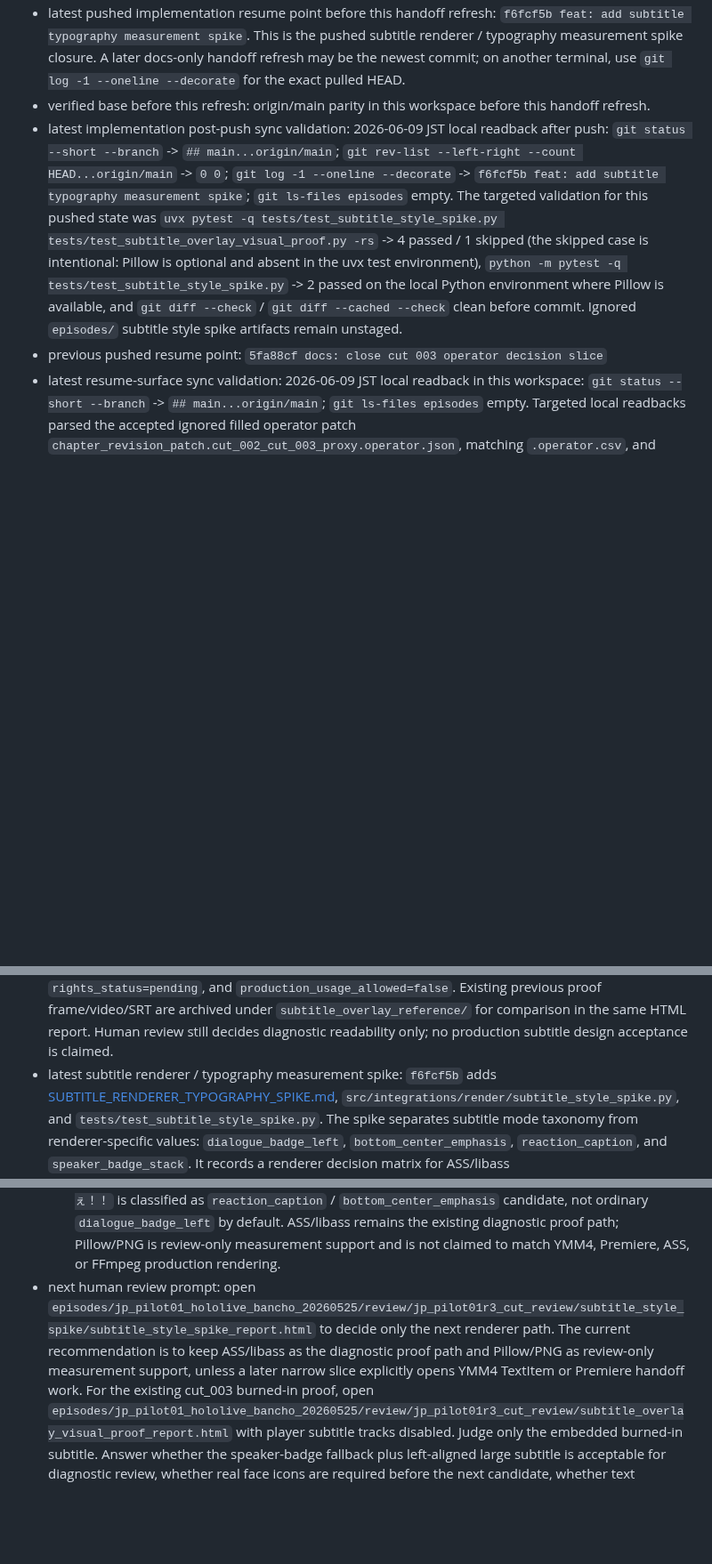
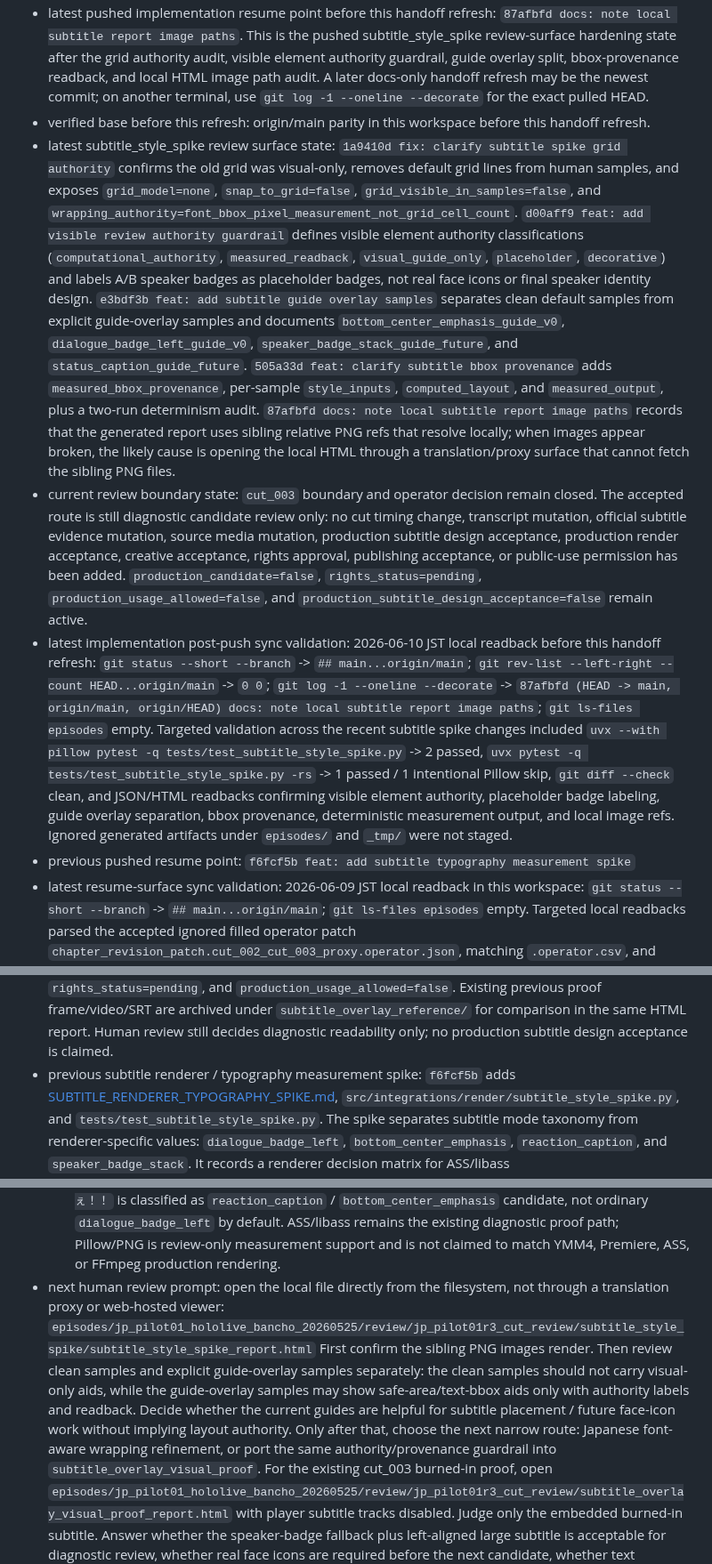
Before and after one commit to YuShimoji/ClipPipeGen, a Markdown page: docs/RUNTIME_STATE.md, 3 parts joined by grey strips. Shown at 89% size. GitHub-like rendering; blank space fills up the shorter version.

Commit message:
docs: refresh subtitle spike handoff

```diff
--- a/docs/RUNTIME_STATE.md
+++ b/docs/RUNTIME_STATE.md
@@ -13,26 +13,60 @@ instructions.
 - latest pushed implementation resume point before this handoff refresh:
-  `f6fcf5b feat: add subtitle typography measurement spike`.
-  This is the pushed subtitle renderer / typography measurement spike closure.
-  A later docs-only handoff refresh may be the newest commit; on another
-  terminal, use `git log -1 --oneline --decorate` for the exact pulled HEAD.
+  `87afbfd docs: note local subtitle report image paths`. This is the pushed
+  subtitle_style_spike review-surface hardening state after the grid authority
+  audit, visible element authority guardrail, guide overlay split,
+  bbox-provenance readback, and local HTML image path audit. A later docs-only
+  handoff refresh may be the newest commit; on another terminal, use
+  `git log -1 --oneline --decorate` for the exact pulled HEAD.
 - verified base before this refresh:
   origin/main parity in this workspace before this handoff refresh.
+- latest subtitle_style_spike review surface state:
+  `1a9410d fix: clarify subtitle spike grid authority` confirms the old grid
+  was visual-only, removes default grid lines from human samples, and exposes
+  `grid_model=none`, `snap_to_grid=false`,
+  `grid_visible_in_samples=false`, and
+  `wrapping_authority=font_bbox_pixel_measurement_not_grid_cell_count`.
+  `d00aff9 feat: add visible review authority guardrail` defines visible
+  element authority classifications
+  (`computational_authority`, `measured_readback`, `visual_guide_only`,
+  `placeholder`, `decorative`) and labels A/B speaker badges as placeholder
+  badges, not real face icons or final speaker identity design. `e3bdf3b feat:
+  add subtitle guide overlay samples` separates clean default samples from
+  explicit guide-overlay samples and documents
+  `bottom_center_emphasis_guide_v0`,
+  `dialogue_badge_left_guide_v0`,
+  `speaker_badge_stack_guide_future`, and
+  `status_caption_guide_future`. `505a33d feat: clarify subtitle bbox
+  provenance` adds `measured_bbox_provenance`, per-sample `style_inputs`,
+  `computed_layout`, and `measured_output`, plus a two-run determinism audit.
+  `87afbfd docs: note local subtitle report image paths` records that the
+  generated report uses sibling relative PNG refs that resolve locally; when
+  images appear broken, the likely cause is opening the local HTML through a
+  translation/proxy surface that cannot fetch the sibling PNG files.
+- current review boundary state:
+  `cut_003` boundary and operator decision remain closed. The accepted route is
+  still diagnostic candidate review only: no cut timing change, transcript
+  mutation, official subtitle evidence mutation, source media mutation,
+  production subtitle design acceptance, production render acceptance,
+  creative acceptance, rights approval, publishing acceptance, or public-use
+  permission has been added. `production_candidate=false`,
+  `rights_status=pending`, `production_usage_allowed=false`, and
+  `production_subtitle_design_acceptance=false` remain active.
 - latest implementation post-push sync validation:
-  2026-06-09 JST local readback after push:
+  2026-06-10 JST local readback before this handoff refresh:
   `git status --short --branch` -> `## main...origin/main`;
   `git rev-list --left-right --count HEAD...origin/main` -> `0 0`;
   `git log -1 --oneline --decorate` ->
-  `f6fcf5b feat: add subtitle typography measurement spike`;
-  `git ls-files episodes` empty. The targeted validation for this pushed
-  state was `uvx pytest -q tests/test_subtitle_style_spike.py
-  tests/test_subtitle_overlay_visual_proof.py -rs` -> 4 passed / 1 skipped
-  (the skipped case is intentional: Pillow is optional and absent in the uvx
-  test environment), `python -m pytest -q tests/test_subtitle_style_spike.py`
-  -> 2 passed on the local Python environment where Pillow is available, and
-  `git diff --check` / `git diff --cached --check` clean before commit. Ignored
-  `episodes/` subtitle style spike artifacts remain unstaged.
+  `87afbfd (HEAD -> main, origin/main, origin/HEAD) docs: note local subtitle report image paths`;
+  `git ls-files episodes` empty. Targeted validation across the recent subtitle
+  spike changes included `uvx --with pillow pytest -q
+  tests/test_subtitle_style_spike.py` -> 2 passed, `uvx pytest -q
+  tests/test_subtitle_style_spike.py -rs` -> 1 passed / 1 intentional Pillow
+  skip, `git diff --check` clean, and JSON/HTML readbacks confirming visible
+  element authority, placeholder badge labeling, guide overlay separation,
+  bbox provenance, deterministic measurement output, and local image refs.
+  Ignored generated artifacts under `episodes/` and `_tmp/` were not staged.
 - previous pushed resume point:
-  `5fa88cf docs: close cut 003 operator decision slice`
+  `f6fcf5b feat: add subtitle typography measurement spike`
 - latest resume-surface sync validation:
   2026-06-09 JST local readback in this workspace:
   `git status --short --branch` -> `## main...origin/main`;
@@ -86,7 +120,7 @@ instructions.
   archived under `subtitle_overlay_reference/` for comparison in the same HTML
   report. Human review still decides diagnostic readability only; no production
   subtitle design acceptance is claimed.
-- latest subtitle renderer / typography measurement spike:
+- previous subtitle renderer / typography measurement spike:
   `f6fcf5b` adds [SUBTITLE_RENDERER_TYPOGRAPHY_SPIKE.md](SUBTITLE_RENDERER_TYPOGRAPHY_SPIKE.md),
   `src/integrations/render/subtitle_style_spike.py`, and
   `tests/test_subtitle_style_spike.py`. The spike separates subtitle mode
@@ -107,13 +141,18 @@ instructions.
   proof path; Pillow/PNG is review-only measurement support and is not claimed
   to match YMM4, Premiere, ASS, or FFmpeg production rendering.
 - next human review prompt:
-  open
+  open the local file directly from the filesystem, not through a translation
+  proxy or web-hosted viewer:
   `episodes/jp_pilot01_hololive_bancho_20260525/review/jp_pilot01r3_cut_review/subtitle_style_spike/subtitle_style_spike_report.html`
-  to decide only the next renderer path. The current recommendation is to keep
-  ASS/libass as the diagnostic proof path and Pillow/PNG as review-only
-  measurement support, unless a later narrow slice explicitly opens YMM4
-  TextItem or Premiere handoff work. For the existing cut_003 burned-in proof,
-  open
+  First confirm the sibling PNG images render. Then review clean samples and
+  explicit guide-overlay samples separately: the clean samples should not carry
+  visual-only aids, while the guide-overlay samples may show safe-area/text-bbox
+  aids only with authority labels and readback. Decide whether the current
+  guides are helpful for subtitle placement / future face-icon work without
+  implying layout authority. Only after that, choose the next narrow route:
+  Japanese font-aware wrapping refinement, or port the same authority/provenance
+  guardrail into `subtitle_overlay_visual_proof`. For the existing cut_003
+  burned-in proof, open
   `episodes/jp_pilot01_hololive_bancho_20260525/review/jp_pilot01r3_cut_review/subtitle_overlay_visual_proof_report.html`
   with player subtitle tracks disabled. Judge only the embedded burned-in
   subtitle. Answer whether the speaker-badge fallback plus left-aligned large
```
Also changed, not shown: other parts of docs/RUNTIME_STATE.md (+1 -1 lines), docs/HANDOFF.md (+24 -5 lines).
